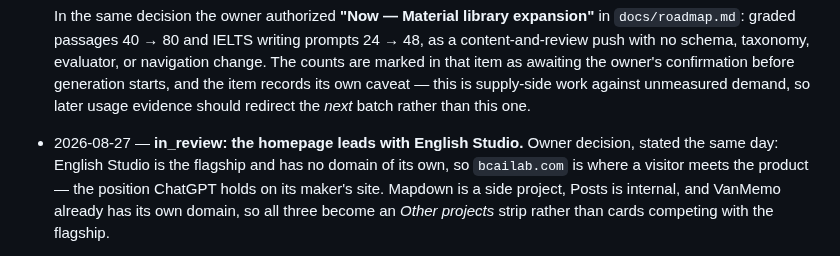
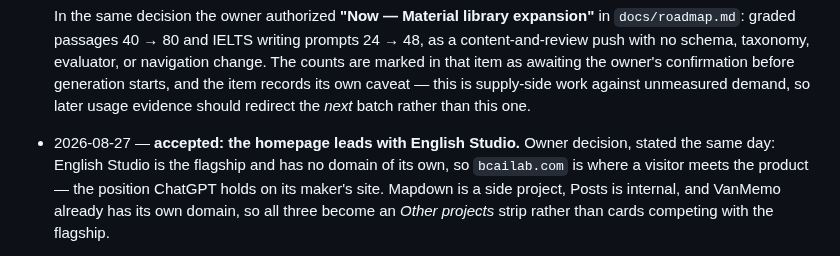
Before and after one commit to zxsun2022/bcailab, a Markdown page: docs/changelog.md, the part around the change. Drawn GitHub-style.

Commit message:
docs: accept the homepage entry
The owner reviewed the merged homepage change and accepted it. No in_review
entries remain in the changelog.

Co-Authored-By: Claude Opus 5 <noreply@anthropic.com>

```diff
--- a/docs/changelog.md
+++ b/docs/changelog.md
@@ -32,7 +32,7 @@ make the final transition; see `AGENTS.md`.
   item records its own caveat — this is supply-side work against unmeasured demand, so later
   usage evidence should redirect the *next* batch rather than this one.
 
-- 2026-08-27 — **in_review: the homepage leads with English Studio.** Owner decision, stated
+- 2026-08-27 — **accepted: the homepage leads with English Studio.** Owner decision, stated
   the same day: English Studio is the flagship and has no domain of its own, so `bcailab.com`
   is where a visitor meets the product — the position ChatGPT holds on its maker's site.
   Mapdown is a side project, Posts is internal, and VanMemo already has its own domain, so all
```
